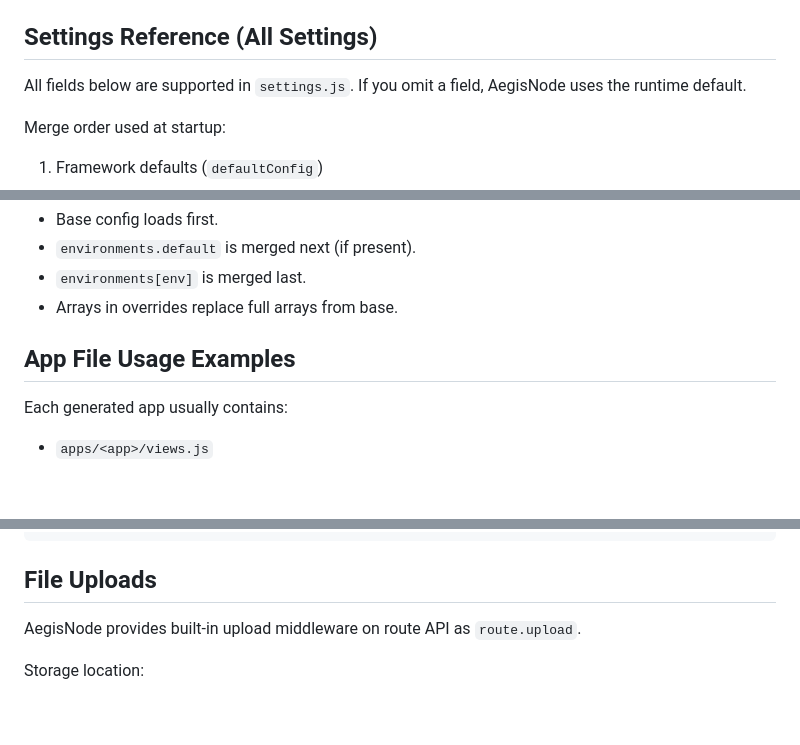
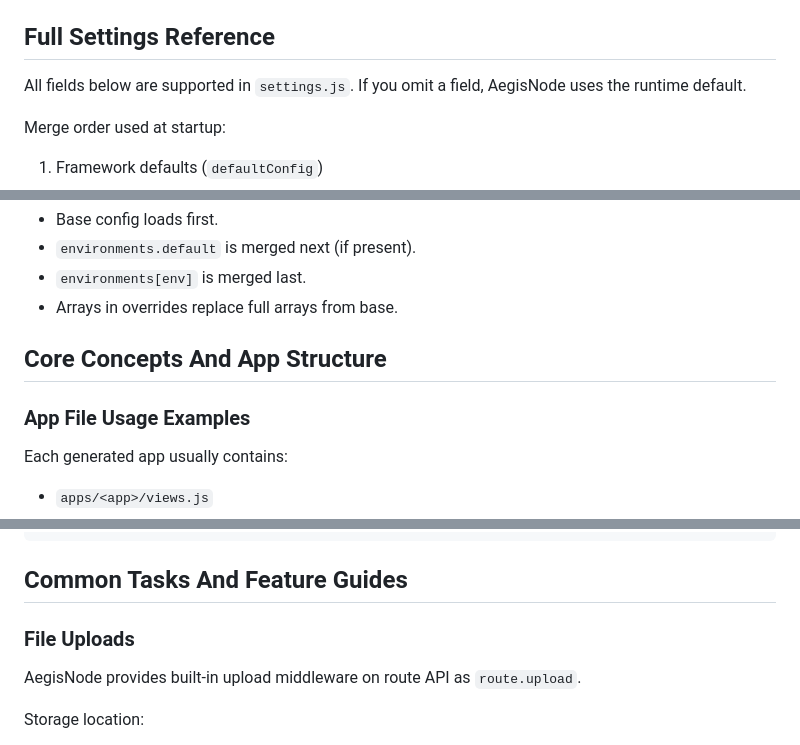
Before and after one commit to jason09/aegisnode, a Markdown page: README.md, 3 parts joined by grey strips. Rendered like a GitHub page; blank space fills up the shorter version.

````diff
--- a/README.md
+++ b/README.md
@@ -256,7 +267,7 @@ Notes:
 - Any section you omit uses framework defaults from `src/runtime/config.js`.
 
 <!-- SETTINGS_REFERENCE_START -->
-## Settings Reference (All Settings)
+## Full Settings Reference
 
 All fields below are supported in `settings.js`. If you omit a field, AegisNode uses the runtime default.
 
@@ -771,7 +782,9 @@ Behavior:
 
 <!-- SETTINGS_REFERENCE_END -->
 
-## App File Usage Examples
+## Core Concepts And App Structure
+
+### App File Usage Examples
 
 Each generated app usually contains:
 - `apps/<app>/views.js`
@@ -982,7 +995,9 @@ export default {
 };
 ```
 
-## File Uploads
+## Common Tasks And Feature Guides
+
+### File Uploads
 
 AegisNode provides built-in upload middleware on route API as `route.upload`.
 
````
Also changed, not shown: other parts of README.md (+36 -23 lines).
